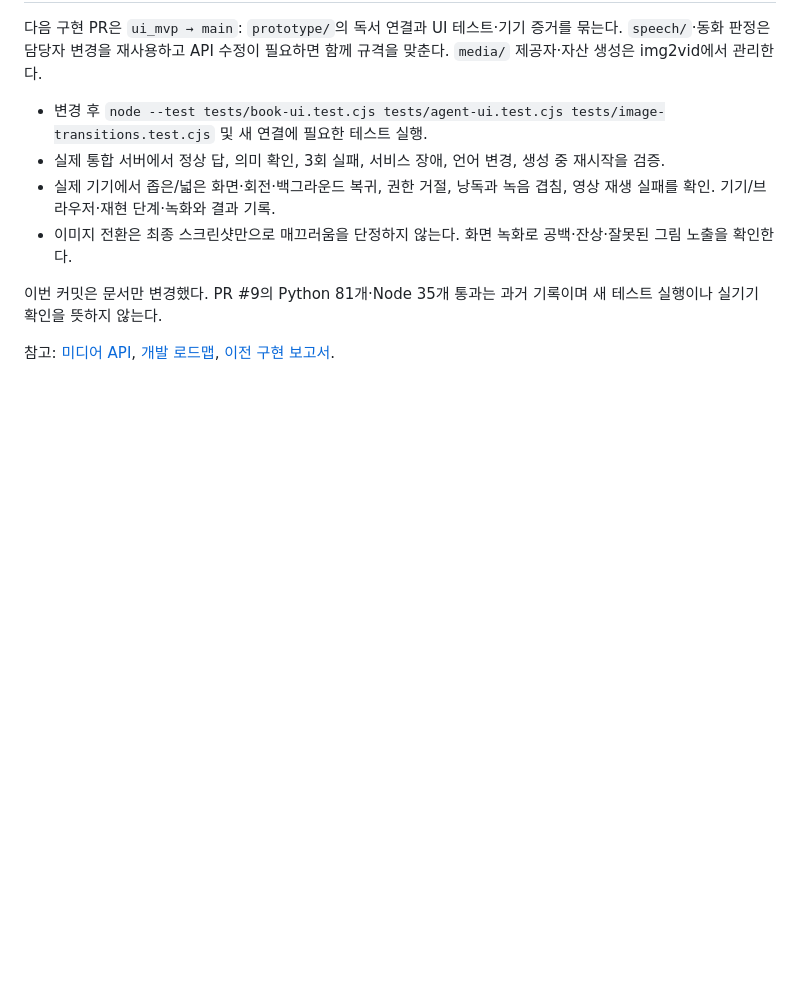
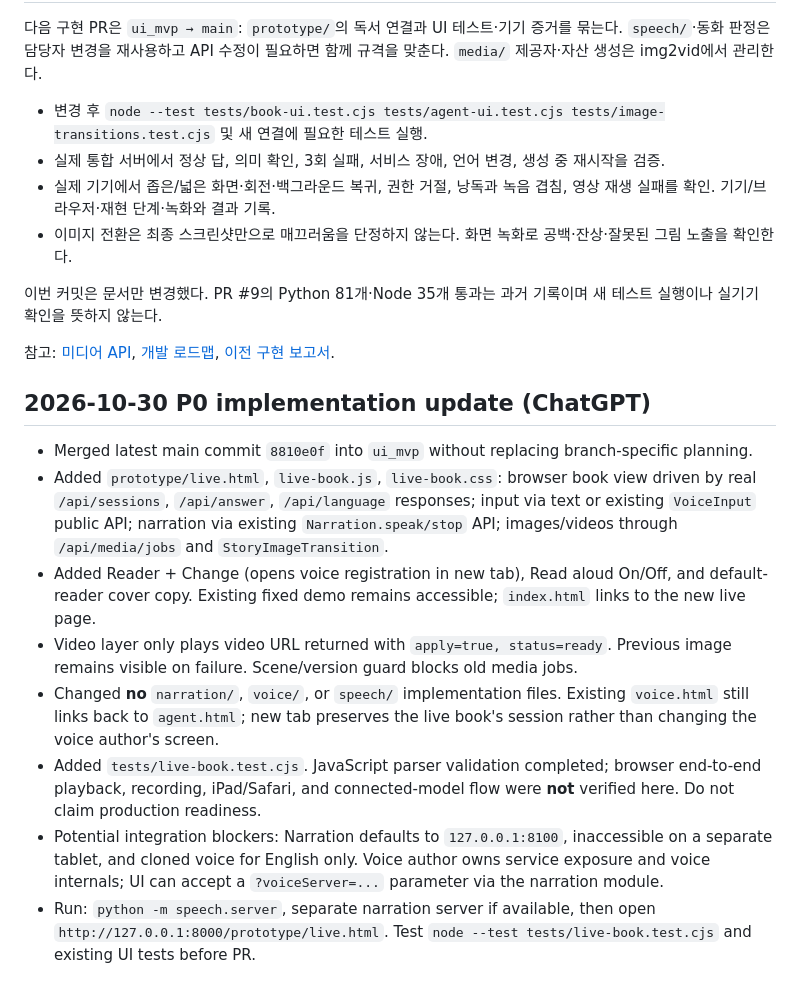
Before and after one commit to anmemol-beta/storyshaper, a Markdown page: prototype/NEXT_STEPS.md, the part around the change. Drawn GitHub-style; blank space fills up the shorter version.

Commit message:
docs: record completed branch work and remaining verification blockers

```diff
--- a/prototype/NEXT_STEPS.md
+++ b/prototype/NEXT_STEPS.md
@@ -69,3 +69,14 @@
 이번 커밋은 문서만 변경했다. PR #9의 Python 81개·Node 35개 통과는 과거 기록이며 새 테스트 실행이나 실기기 확인을 뜻하지 않는다.
 
 참고: [미디어 API](../media/API.md), [개발 로드맵](../docs/internal/development-roadmap.md), [이전 구현 보고서](../docs/reports/2026-10-29-media-ui-implementation.md).
+
+## 2026-10-30 P0 implementation update (ChatGPT)
+
+- Merged latest main commit `8810e0f` into `ui_mvp` without replacing branch-specific planning.
+- Added `prototype/live.html`, `live-book.js`, `live-book.css`: browser book view driven by real `/api/sessions`, `/api/answer`, `/api/language` responses; input via text or existing `VoiceInput` public API; narration via existing `Narration.speak/stop` API; images/videos through `/api/media/jobs` and `StoryImageTransition`.
+- Added Reader + Change (opens voice registration in new tab), Read aloud On/Off, and default-reader cover copy. Existing fixed demo remains accessible; `index.html` links to the new live page.
+- Video layer only plays video URL returned with `apply=true, status=ready`. Previous image remains visible on failure. Scene/version guard blocks old media jobs.
+- Changed **no** `narration/`, `voice/`, or `speech/` implementation files. Existing `voice.html` still links back to `agent.html`; new tab preserves the live book's session rather than changing the voice author's screen.
+- Added `tests/live-book.test.cjs`. JavaScript parser validation completed; browser end-to-end playback, recording, iPad/Safari, and connected-model flow were **not** verified here. Do not claim production readiness.
+- Potential integration blockers: Narration defaults to `127.0.0.1:8100`, inaccessible on a separate tablet, and cloned voice for English only. Voice author owns service exposure and voice internals; UI can accept a `?voiceServer=...` parameter via the narration module.
+- Run: `python -m speech.server`, separate narration server if available, then open `http://127.0.0.1:8000/prototype/live.html`. Test `node --test tests/live-book.test.cjs` and existing UI tests before PR.
```
